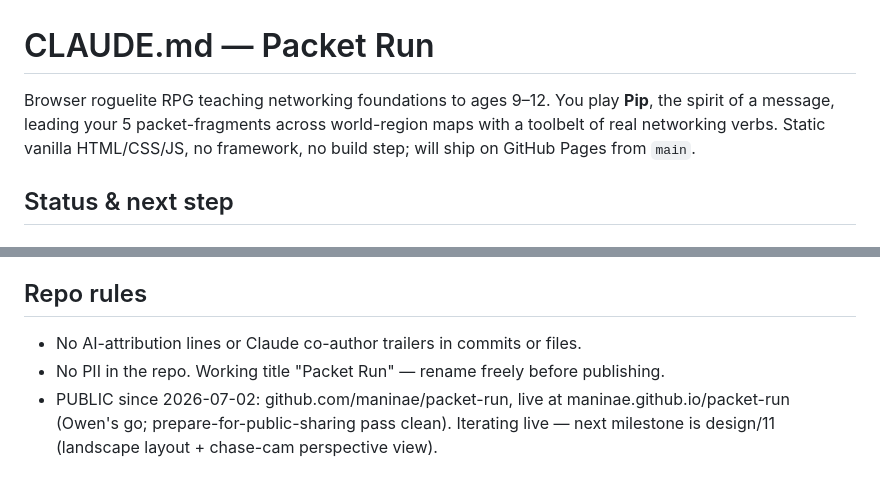
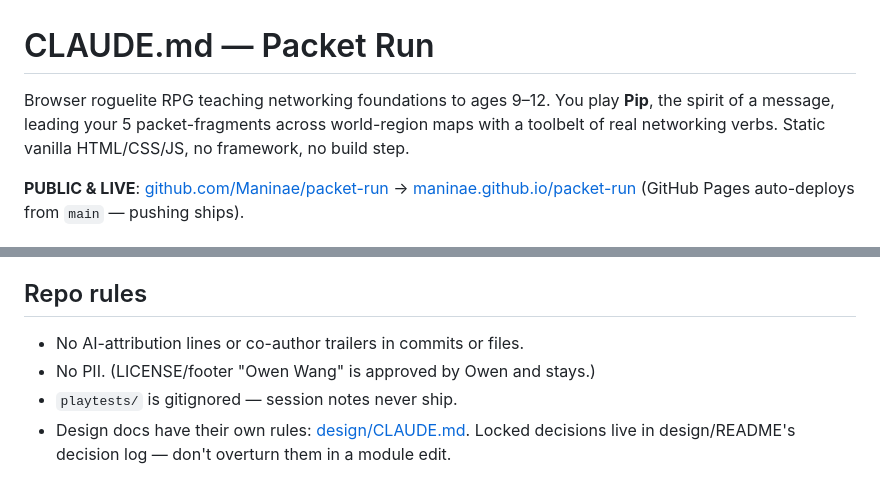
Before and after one commit to Maninae/packet-run, a Markdown page: CLAUDE.md, 2 parts joined by grey strips. Drawn GitHub-style.

```diff
--- a/CLAUDE.md
+++ b/CLAUDE.md
@@ -1,6 +1,6 @@
 # CLAUDE.md — Packet Run
 
-Browser roguelite RPG teaching networking foundations to ages 9–12. You play **Pip**, the spirit of a message, leading your 5 packet-fragments across world-region maps with a toolbelt of real networking verbs. Static vanilla HTML/CSS/JS, no framework, no build step; will ship on GitHub Pages from `main`.
+Browser roguelite RPG teaching networking foundations to ages 9–12. You play **Pip**, the spirit of a message, leading your 5 packet-fragments across world-region maps with a toolbelt of real networking verbs. Static vanilla HTML/CSS/JS, no framework, no build step.
 
-## Status & next step
+**PUBLIC & LIVE**: [github.com/Maninae/packet-run](https://github.com/Maninae/packet-run) → [maninae.github.io/packet-run](https://maninae.github.io/packet-run) (GitHub Pages auto-deploys from `main` — pushing ships).
 
@@ -56,6 +81,7 @@ js/main.js          bootstrap + beat sequencing wiring only — no game rules
 
 ## Repo rules
 
-- No AI-attribution lines or Claude co-author trailers in commits or files.
-- No PII in the repo. Working title "Packet Run" — rename freely before publishing.
-- PUBLIC since 2026-07-02: github.com/maninae/packet-run, live at maninae.github.io/packet-run (Owen's go; prepare-for-public-sharing pass clean). Iterating live — next milestone is design/11 (landscape layout + chase-cam perspective view).
+- No AI-attribution lines or co-author trailers in commits or files.
+- No PII. (LICENSE/footer "Owen Wang" is approved by Owen and stays.)
+- `playtests/` is gitignored — session notes never ship.
+- Design docs have their own rules: [design/CLAUDE.md](design/CLAUDE.md). Locked decisions live in design/README's decision log — don't overturn them in a module edit.
```
Also changed, not shown: other parts of CLAUDE.md (+62 -37 lines).
